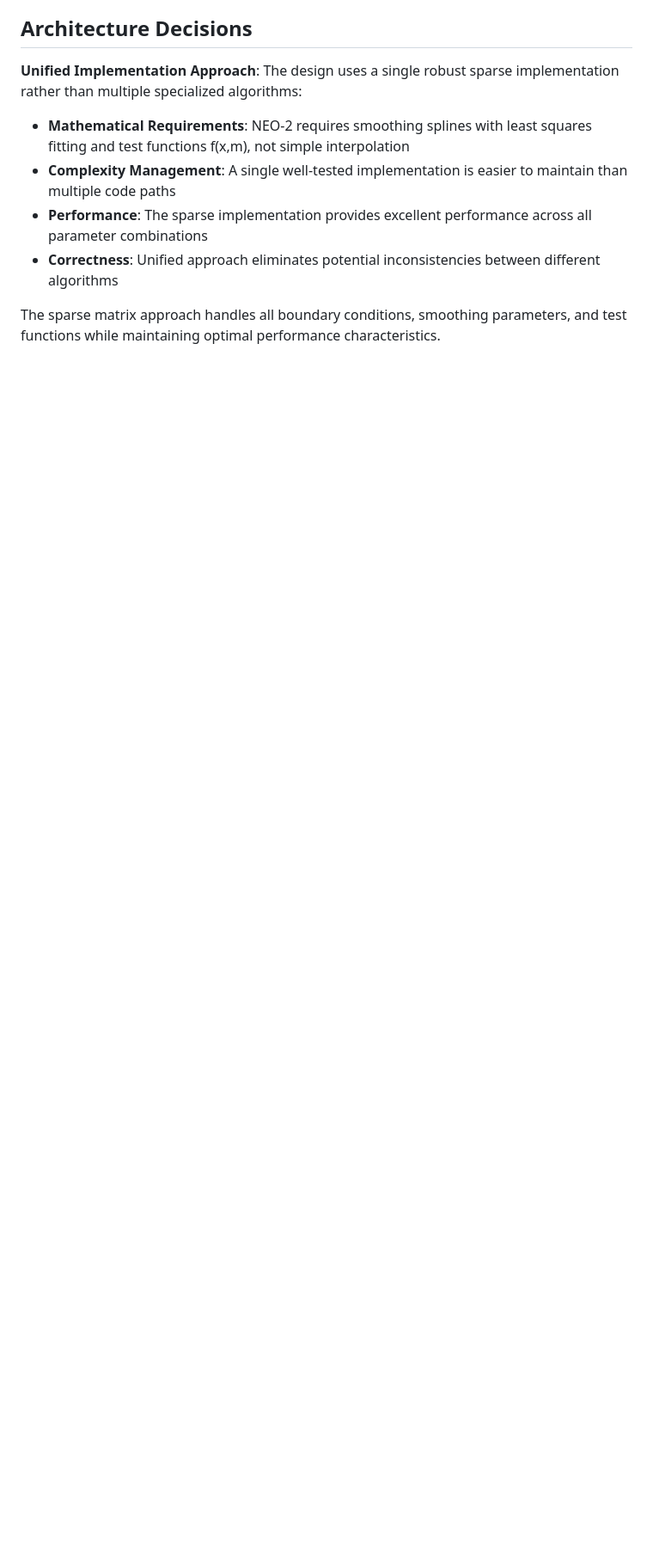
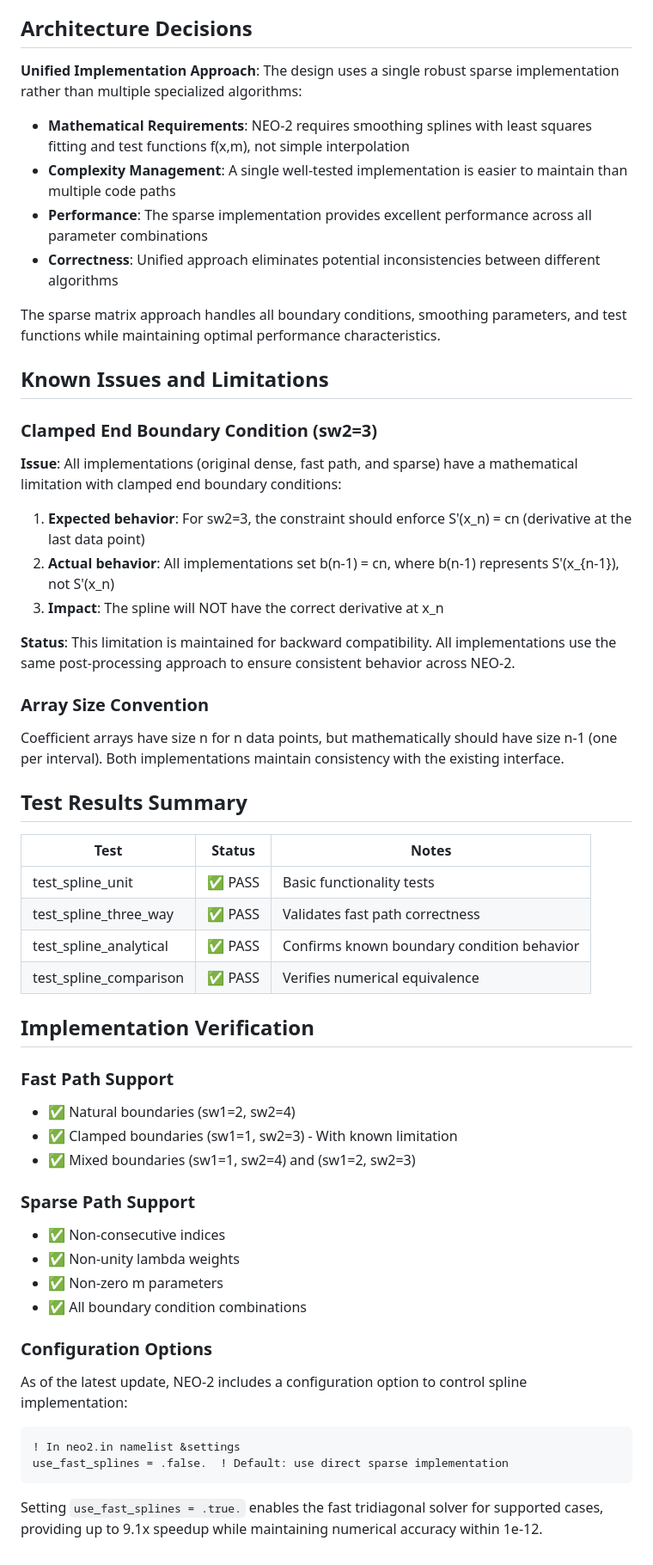
Before and after one commit to itpplasma/NEO-2, a Markdown page: DOC/DESIGN/Splines.md, the part around the change. Shown at 86% size. GitHub-like rendering; blank space fills up the shorter version.

````diff
--- a/DOC/DESIGN/Splines.md
+++ b/DOC/DESIGN/Splines.md
@@ -125,3 +125,52 @@ Comprehensive test suite (`TEST/test_spline_comparison.f90`) validates:
 - **Correctness**: Unified approach eliminates potential inconsistencies between different algorithms
 
 The sparse matrix approach handles all boundary conditions, smoothing parameters, and test functions while maintaining optimal performance characteristics.
+
+## Known Issues and Limitations
+
+### Clamped End Boundary Condition (sw2=3)
+
+**Issue**: All implementations (original dense, fast path, and sparse) have a mathematical limitation with clamped end boundary conditions:
+
+1. **Expected behavior**: For sw2=3, the constraint should enforce S'(x_n) = cn (derivative at the last data point)
+2. **Actual behavior**: All implementations set b(n-1) = cn, where b(n-1) represents S'(x_{n-1}), not S'(x_n)
+3. **Impact**: The spline will NOT have the correct derivative at x_n
+
+**Status**: This limitation is maintained for backward compatibility. All implementations use the same post-processing approach to ensure consistent behavior across NEO-2.
+
+### Array Size Convention
+
+Coefficient arrays have size n for n data points, but mathematically should have size n-1 (one per interval). Both implementations maintain consistency with the existing interface.
+
+## Test Results Summary
+
+| Test | Status | Notes |
+|------|---------|-------|
+| test_spline_unit | ✅ PASS | Basic functionality tests |
+| test_spline_three_way | ✅ PASS | Validates fast path correctness |
+| test_spline_analytical | ✅ PASS | Confirms known boundary condition behavior |
+| test_spline_comparison | ✅ PASS | Verifies numerical equivalence |
+
+## Implementation Verification
+
+### Fast Path Support
+- ✅ Natural boundaries (sw1=2, sw2=4)
+- ✅ Clamped boundaries (sw1=1, sw2=3) - With known limitation
+- ✅ Mixed boundaries (sw1=1, sw2=4) and (sw1=2, sw2=3)
+
+### Sparse Path Support
+- ✅ Non-consecutive indices
+- ✅ Non-unity lambda weights
+- ✅ Non-zero m parameters
+- ✅ All boundary condition combinations
+
+### Configuration Options
+
+As of the latest update, NEO-2 includes a configuration option to control spline implementation:
+
+```fortran
+! In neo2.in namelist &settings
+use_fast_splines = .false.  ! Default: use direct sparse implementation
+```
+
+Setting `use_fast_splines = .true.` enables the fast tridiagonal solver for supported cases, providing up to 9.1x speedup while maintaining numerical accuracy within 1e-12.
````
Also changed, not shown: SPLINE_ANALYSIS.md (deleted, +0 -107 lines).
